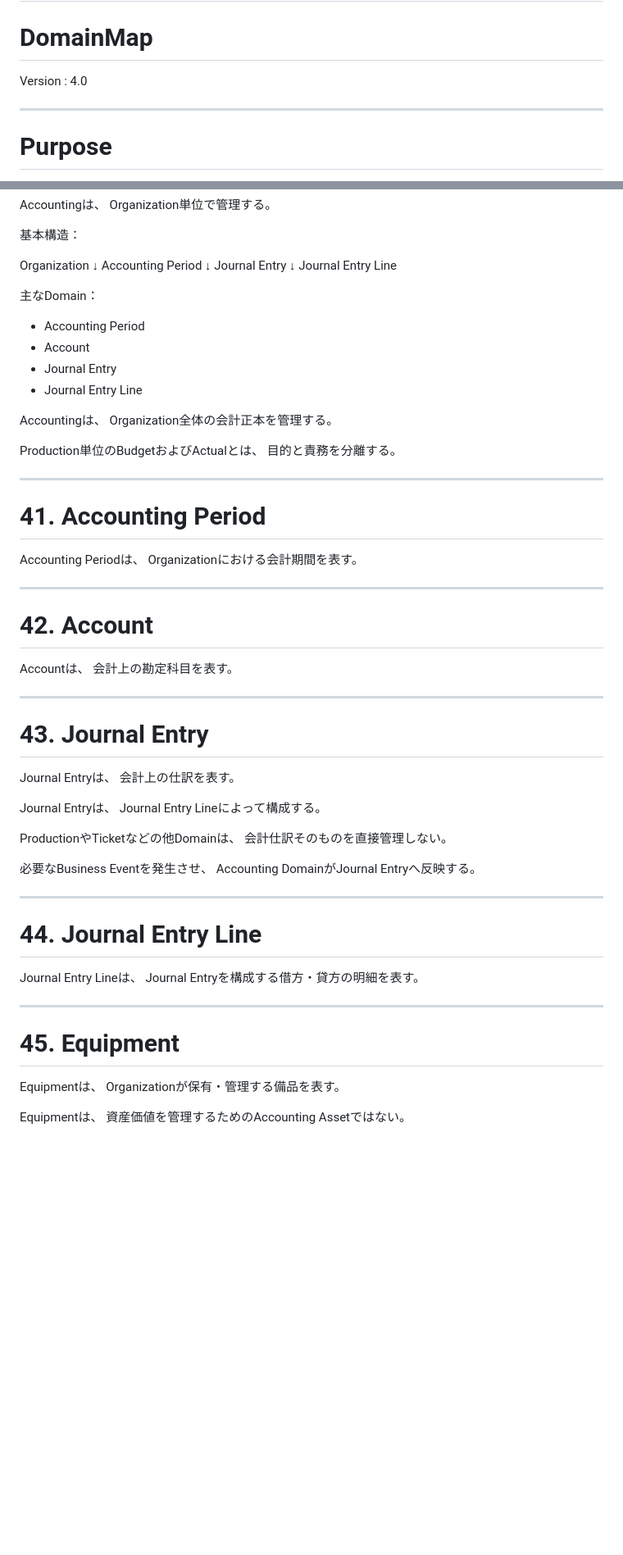
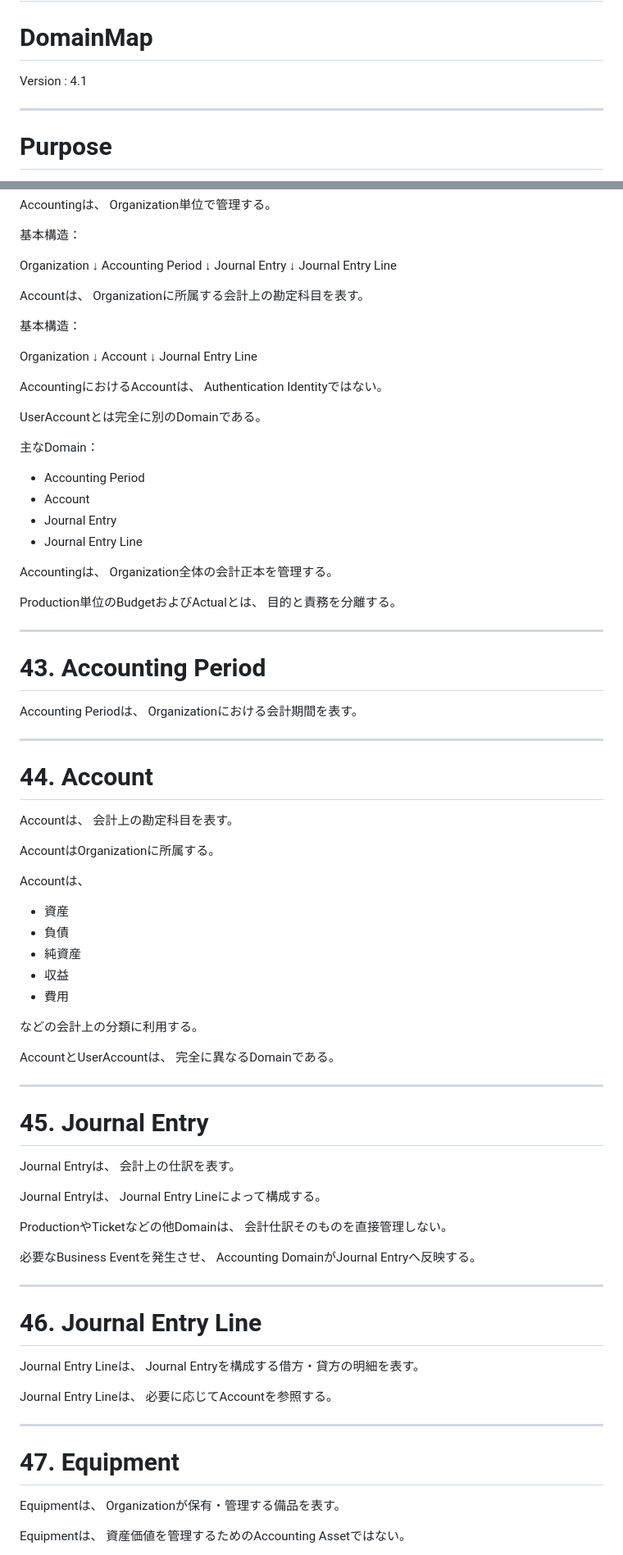
Before and after one commit to nisehatakiti/StageArt, a Markdown page: docs/04-DomainModel/DomainMap.md, 2 parts joined by grey strips. Shown at 82% size. Drawn GitHub-style; blank space fills up the shorter version.

Commit message:
DomainMap.md を更新

```diff
--- a/docs/04-DomainModel/DomainMap.md
+++ b/docs/04-DomainModel/DomainMap.md
@@ -2,7 +2,7 @@
 
 # DomainMap
 
-Version : 4.0
+Version : 4.1
 
 ---
 
@@ -971,6 +1038,22 @@ Accounting Period
 Journal Entry
 ↓
 Journal Entry Line
+
+Accountは、
+Organizationに所属する会計上の勘定科目を表す。
+
+基本構造：
+
+Organization
+↓
+Account
+↓
+Journal Entry Line
+
+AccountingにおけるAccountは、
+Authentication Identityではない。
+
+UserAccountとは完全に別のDomainである。
 
 主なDomain：
 
@@ -987,21 +1070,36 @@ Production単位のBudgetおよびActualとは、
 
 ---
 
-# 41. Accounting Period
+# 43. Accounting Period
 
 Accounting Periodは、
 Organizationにおける会計期間を表す。
 
 ---
 
-# 42. Account
+# 44. Account
 
 Accountは、
 会計上の勘定科目を表す。
 
----
-
-# 43. Journal Entry
+AccountはOrganizationに所属する。
+
+Accountは、
+
+- 資産
+- 負債
+- 純資産
+- 収益
+- 費用
+
+などの会計上の分類に利用する。
+
+AccountとUserAccountは、
+完全に異なるDomainである。
+
+---
+
+# 45. Journal Entry
 
 Journal Entryは、
 会計上の仕訳を表す。
@@ -1017,14 +1115,17 @@ Accounting DomainがJournal Entryへ反映する。
 
 ---
 
-# 44. Journal Entry Line
+# 46. Journal Entry Line
 
 Journal Entry Lineは、
 Journal Entryを構成する借方・貸方の明細を表す。
 
----
-
-# 45. Equipment
+Journal Entry Lineは、
+必要に応じてAccountを参照する。
+
+---
+
+# 47. Equipment
 
 Equipmentは、
 Organizationが保有・管理する備品を表す。
```
Also changed, not shown: other parts of docs/04-DomainModel/DomainMap.md (+304 -162 lines).
